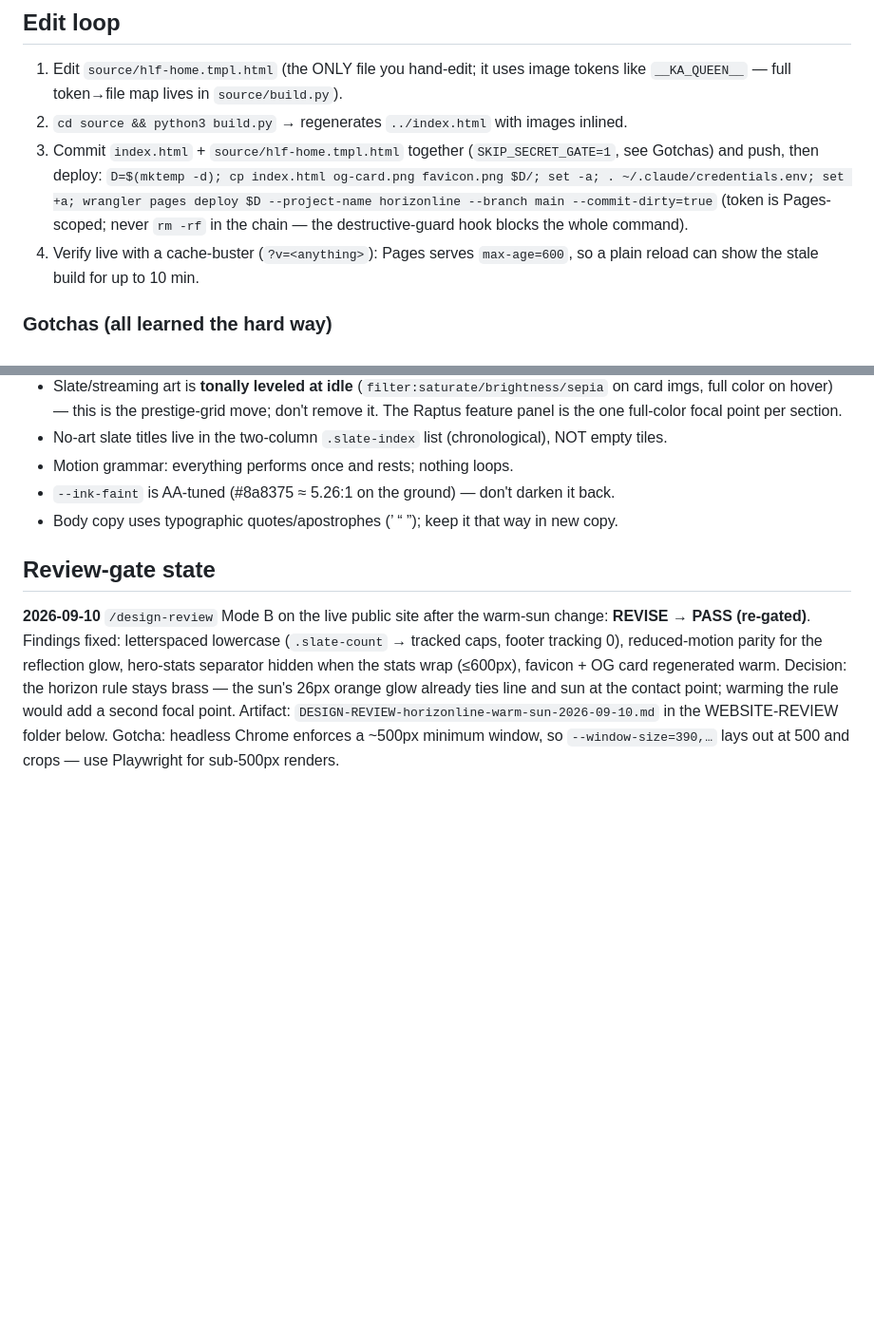
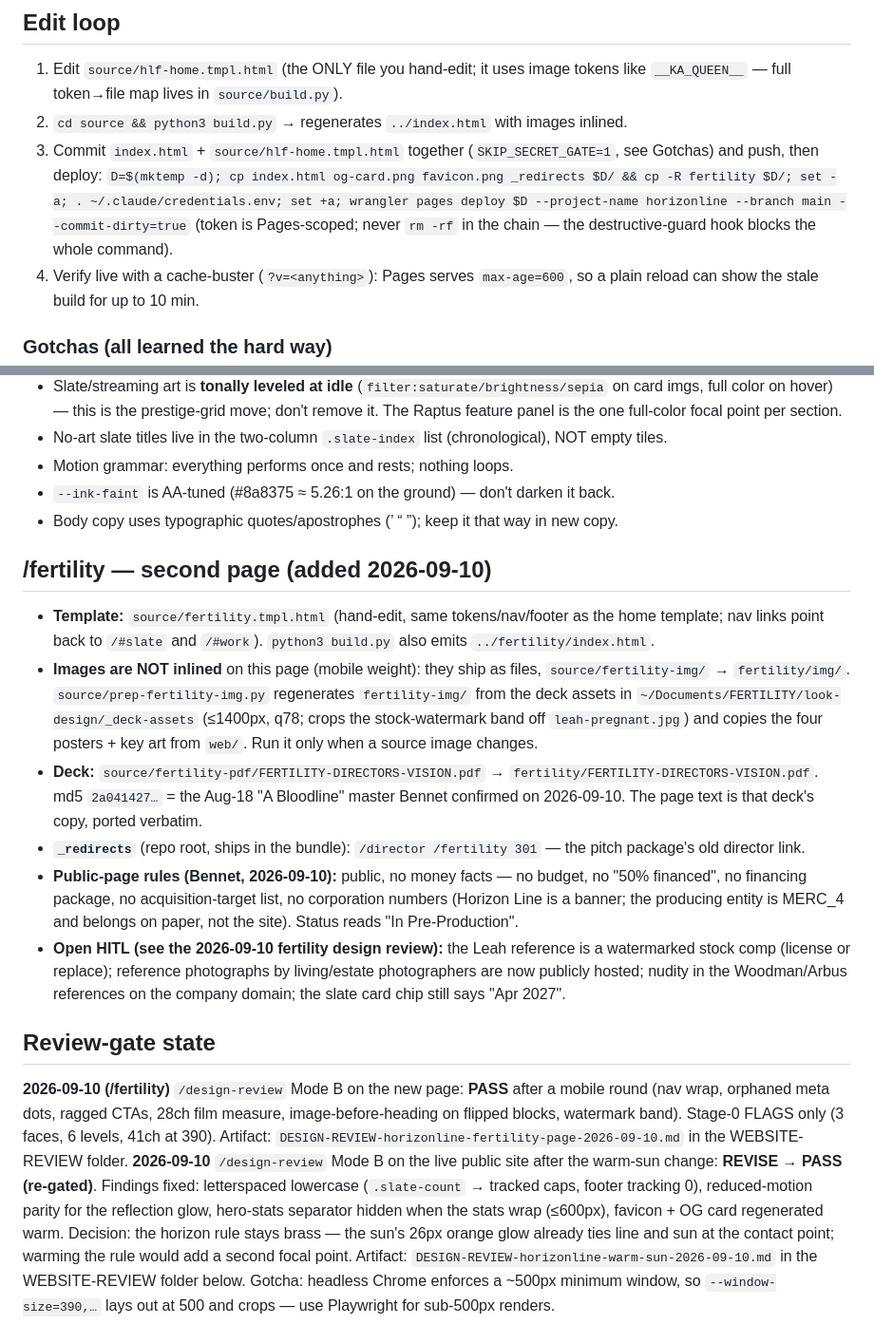
Before and after one commit to bdb-spec/horizonline-review, a Markdown page: source/README.md, 2 parts joined by grey strips. Shown at 95% size. GitHub-like rendering; blank space fills up the shorter version.

Commit message:
docs: README — /fertility architecture, deploy bundle (+_redirects, fertility/), public-page rules, review-gate state
Co-Authored-By: Claude Fable 5.1 <noreply@anthropic.com>
Claude-Session: https://claude.ai/code/session_01Q7tEKQXfvRfJCQxpiSwZ4z

```diff
--- a/source/README.md
+++ b/source/README.md
@@ -6,7 +6,7 @@
 1. Edit `source/hlf-home.tmpl.html` (the ONLY file you hand-edit; it uses image tokens like `__KA_QUEEN__` — full token→file map lives in `source/build.py`).
 2. `cd source && python3 build.py` → regenerates `../index.html` with images inlined.
 3. Commit `index.html` + `source/hlf-home.tmpl.html` together (`SKIP_SECRET_GATE=1`, see Gotchas) and push, then deploy:
-   `D=$(mktemp -d); cp index.html og-card.png favicon.png $D/; set -a; . ~/.claude/credentials.env; set +a; wrangler pages deploy $D --project-name horizonline --branch main --commit-dirty=true` (token is Pages-scoped; never `rm -rf` in the chain — the destructive-guard hook blocks the whole command).
+   `D=$(mktemp -d); cp index.html og-card.png favicon.png _redirects $D/ && cp -R fertility $D/; set -a; . ~/.claude/credentials.env; set +a; wrangler pages deploy $D --project-name horizonline --branch main --commit-dirty=true` (token is Pages-scoped; never `rm -rf` in the chain — the destructive-guard hook blocks the whole command).
 4. Verify live with a cache-buster (`?v=<anything>`): Pages serves `max-age=600`, so a plain reload can show the stale build for up to 10 min.
 
 ### Gotchas (all learned the hard way)
@@ -36,7 +36,16 @@ The hero enacts a sunrise; every piece below was a deliberate Bennet decision
 - `--ink-faint` is AA-tuned (#8a8375 ≈ 5.26:1 on the ground) — don't darken it back.
 - Body copy uses typographic quotes/apostrophes (’ “ ”); keep it that way in new copy.
 
+## /fertility — second page (added 2026-09-10)
+- **Template:** `source/fertility.tmpl.html` (hand-edit, same tokens/nav/footer as the home template; nav links point back to `/#slate` and `/#work`). `python3 build.py` also emits `../fertility/index.html`.
+- **Images are NOT inlined** on this page (mobile weight): they ship as files, `source/fertility-img/` → `fertility/img/`. `source/prep-fertility-img.py` regenerates `fertility-img/` from the deck assets in `~/Documents/FERTILITY/look-design/_deck-assets` (≤1400px, q78; crops the stock-watermark band off `leah-pregnant.jpg`) and copies the four posters + key art from `web/`. Run it only when a source image changes.
+- **Deck:** `source/fertility-pdf/FERTILITY-DIRECTORS-VISION.pdf` → `fertility/FERTILITY-DIRECTORS-VISION.pdf`. md5 `2a041427…` = the Aug-18 "A Bloodline" master Bennet confirmed on 2026-09-10. The page text is that deck's copy, ported verbatim.
+- **`_redirects`** (repo root, ships in the bundle): `/director /fertility 301` — the pitch package's old director link.
+- **Public-page rules (Bennet, 2026-09-10):** public, no money facts — no budget, no "50% financed", no financing package, no acquisition-target list, no corporation numbers (Horizon Line is a banner; the producing entity is MERC_4 and belongs on paper, not the site). Status reads "In Pre-Production".
+- **Open HITL (see the 2026-09-10 fertility design review):** the Leah reference is a watermarked stock comp (license or replace); reference photographs by living/estate photographers are now publicly hosted; nudity in the Woodman/Arbus references on the company domain; the slate card chip still says "Apr 2027".
+
 ## Review-gate state
+**2026-09-10 (/fertility)** `/design-review` Mode B on the new page: **PASS** after a mobile round (nav wrap, orphaned meta dots, ragged CTAs, 28ch film measure, image-before-heading on flipped blocks, watermark band). Stage-0 FLAGS only (3 faces, 6 levels, 41ch at 390). Artifact: `DESIGN-REVIEW-horizonline-fertility-page-2026-09-10.md` in the WEBSITE-REVIEW folder.
 **2026-09-10** `/design-review` Mode B on the live public site after the warm-sun change: **REVISE → PASS (re-gated)**. Findings fixed: letterspaced lowercase (`.slate-count` → tracked caps, footer tracking 0), reduced-motion parity for the reflection glow, hero-stats separator hidden when the stats wrap (≤600px), favicon + OG card regenerated warm. Decision: the horizon rule stays brass — the sun's 26px orange glow already ties line and sun at the contact point; warming the rule would add a second focal point. Artifact: `DESIGN-REVIEW-horizonline-warm-sun-2026-09-10.md` in the WEBSITE-REVIEW folder below. Gotcha: headless Chrome enforces a ~500px minimum window, so `--window-size=390,…` lays out at 500 and crops — use Playwright for sub-500px renders.
 
 ### 2026-07-28
```
